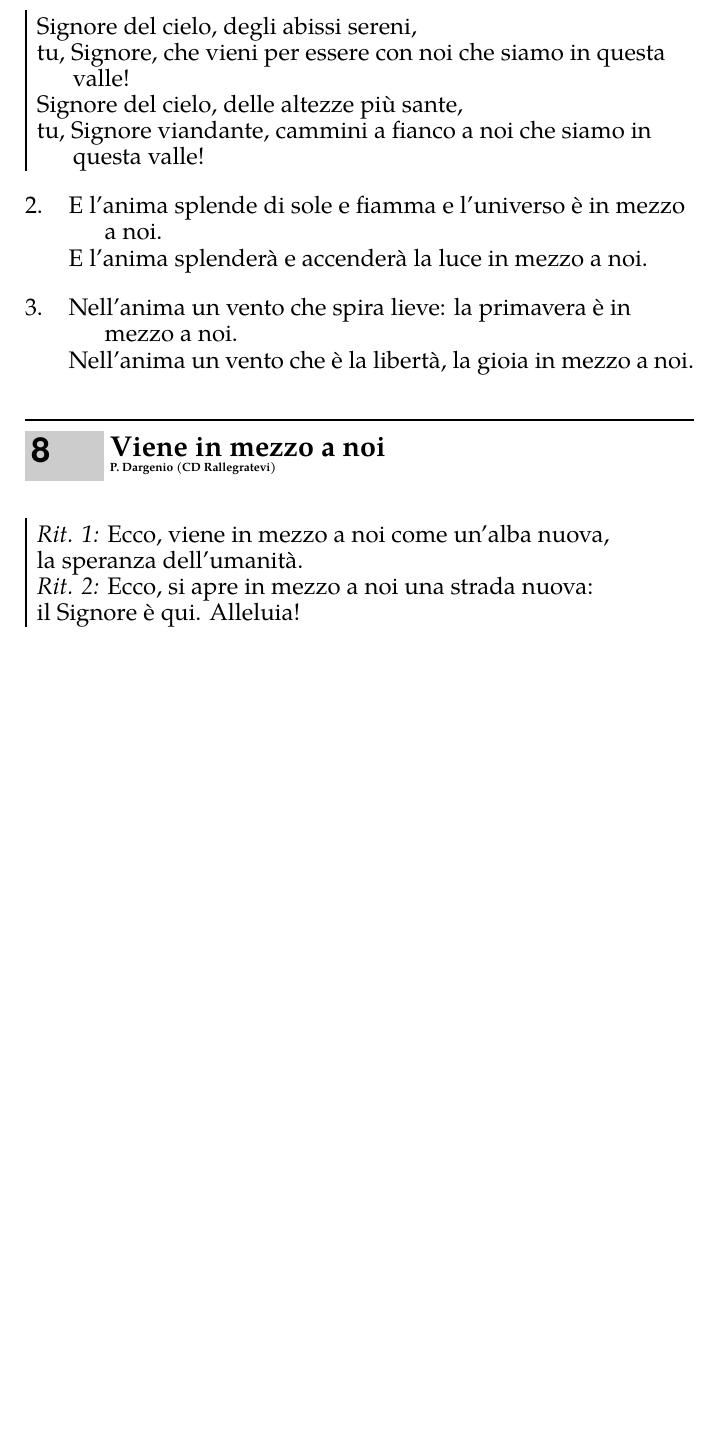
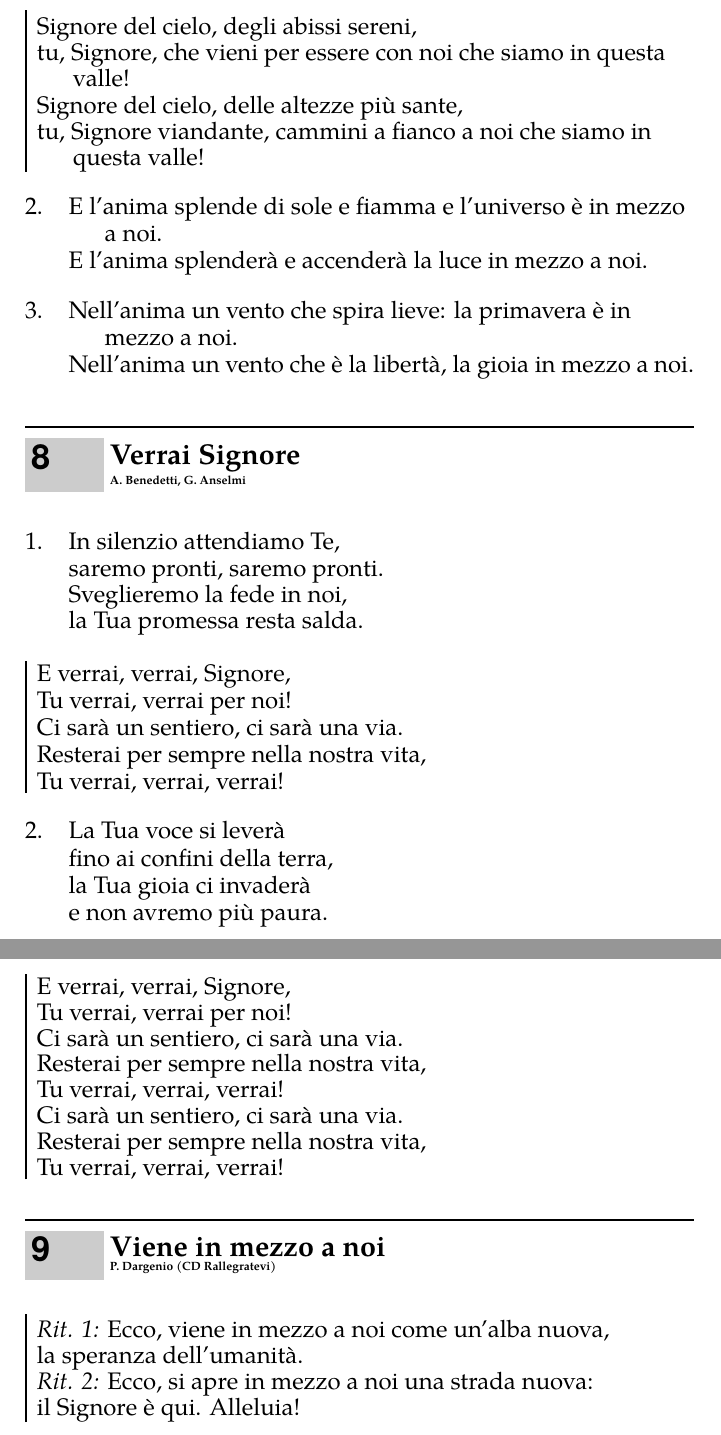
Before and after one commit to edoardorossi1995/libretto-canti-parrocchia-crocifisso, a LaTeX document (libretto.tex, which reads canti/avvento.tex): part of page 124 of 153 before the commit and two parts of pages 124 and 125 of 154 after it, the two joined at a grey line, cut so that both start at the same text, the shorter picture padded with empty space. Compiled offline with pdfLaTeX.

Commit message:
Aggiunto Verrai Signore (Benedetti) in Avvento
Co-Authored-By: Claude Opus 5.5 <noreply@anthropic.com>

```diff
--- a/canti/avvento.tex
+++ b/canti/avvento.tex
@@ -206,6 +206,41 @@ Nell'anima un vento che è la libertà, la gioia in mezzo a noi.
 \endverse
 \endsong
 
+% Fonte: testo fornito dall'utente.
+% Nell'elenco: Ingresso, Avvento (autore in elenco: Ecco perché canto).
+% Nell'ultimo ritornello la seconda parte si ripete.
+\beginsong{Verrai Signore}[by={A. Benedetti, G. Anselmi}]
+\beginverse
+In silenzio attendiamo Te,
+saremo pronti, saremo pronti.
+Sveglieremo la fede in noi,
+la Tua promessa resta salda.
+\endverse
+\beginchorus
+E verrai, verrai, Signore,
+Tu verrai, verrai per noi!
+Ci sarà un sentiero, ci sarà una via.
+Resterai per sempre nella nostra vita,
+Tu verrai, verrai, verrai!
+\endchorus
+\beginverse
+La Tua voce si leverà
+fino ai confini della terra,
+la Tua gioia ci invaderà
+e non avremo più paura.
+\endverse
+\beginchorus
+E verrai, verrai, Signore,
+Tu verrai, verrai per noi!
+Ci sarà un sentiero, ci sarà una via.
+Resterai per sempre nella nostra vita,
+Tu verrai, verrai, verrai!
+Ci sarà un sentiero, ci sarà una via.
+Resterai per sempre nella nostra vita,
+Tu verrai, verrai, verrai!
+\endchorus
+\endsong
+
 % Fonte: LibrettoAccordi.pdf (Canti Coro), J41.
 % Nell'elenco: Comunione, Avvento. CD: Rallegratevi (2015).
 % Due ritornelli alternati: dopo ogni strofa e' indicato quale.
```
Also changed, not shown: canti/adorazione.tex (+1 -1 lines).
